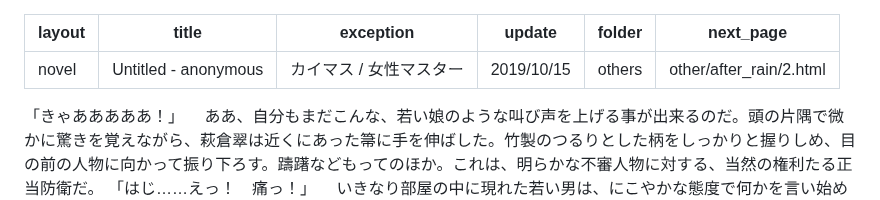
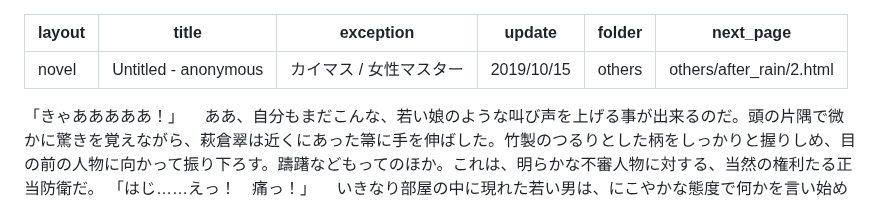
Before and after one commit to yamaie/dands, a Markdown page: others/after_rain/1.md, the part around the change. Drawn GitHub-style.

Commit message:
Fix next_page link in 1.md

```diff
--- a/others/after_rain/1.md
+++ b/others/after_rain/1.md
@@ -4,7 +4,7 @@ title: Untitled - anonymous
 exception: カイマス / 女性マスター
 update: 2019/10/15
 folder: others
-next_page: other/after_rain/2.html
+next_page: others/after_rain/2.html
 ---
 「きゃあああああ！」
 　ああ、自分もまだこんな、若い娘のような叫び声を上げる事が出来るのだ。頭の片隅で微かに驚きを覚えながら、萩倉翠は近くにあった箒に手を伸ばした。竹製のつるりとした柄をしっかりと握りしめ、目の前の人物に向かって振り下ろす。躊躇などもってのほか。これは、明らかな不審人物に対する、当然の権利たる正当防衛だ。
```
